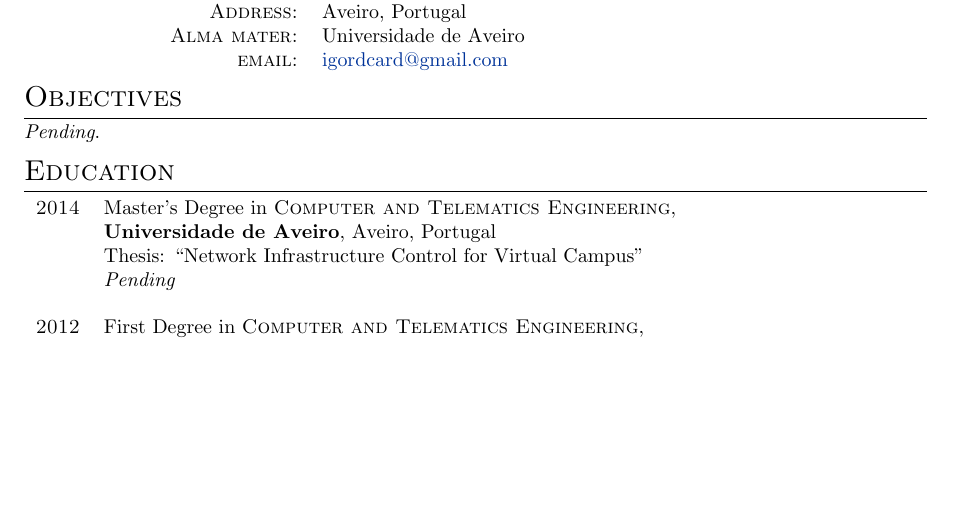
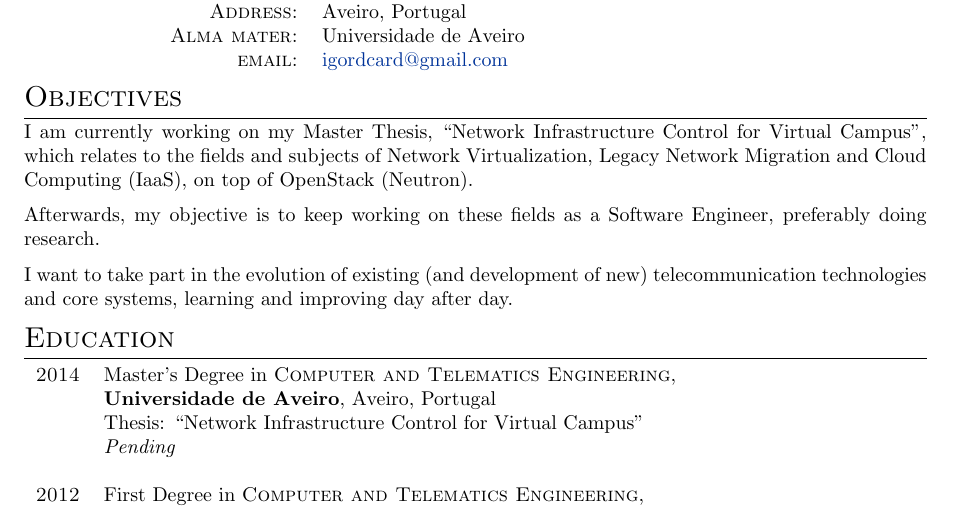
Before and after one commit to igordcard/cv, a LaTeX CV (igordcard_cv.tex): part of page 1 of 2, cut so that both start at the same text, the shorter picture padded with empty space. Compiled offline with pdfLaTeX.

Commit message:
Updated the Objectives section.

```diff
--- a/igordcard_cv.tex
+++ b/igordcard_cv.tex
@@ -77,12 +77,20 @@
 \end{tabular}
 
 %----------------------------------------------------------------------------------------
-%	Objectives and motivations
+%	OBJECTIVES AND MOTIVATIONS
 %----------------------------------------------------------------------------------------
 
 \section{Objectives}
 
-\textit{Pending}.
+I am currently working on my Master Thesis, ``Network Infrastructure Control for Virtual Campus'',
+which relates to the fields and subjects of Network Virtualization, Legacy Network Migration and Cloud Computing (IaaS),
+on top of OpenStack (Neutron).
+
+Afterwards, my objective is to keep working on these fields as a Software Engineer, preferably doing research.
+
+I want to take part in the evolution of existing (and development of new) telecommunication technologies
+and core systems, learning and improving day after day.
+
 
 %----------------------------------------------------------------------------------------
 %	EDUCATION
```
